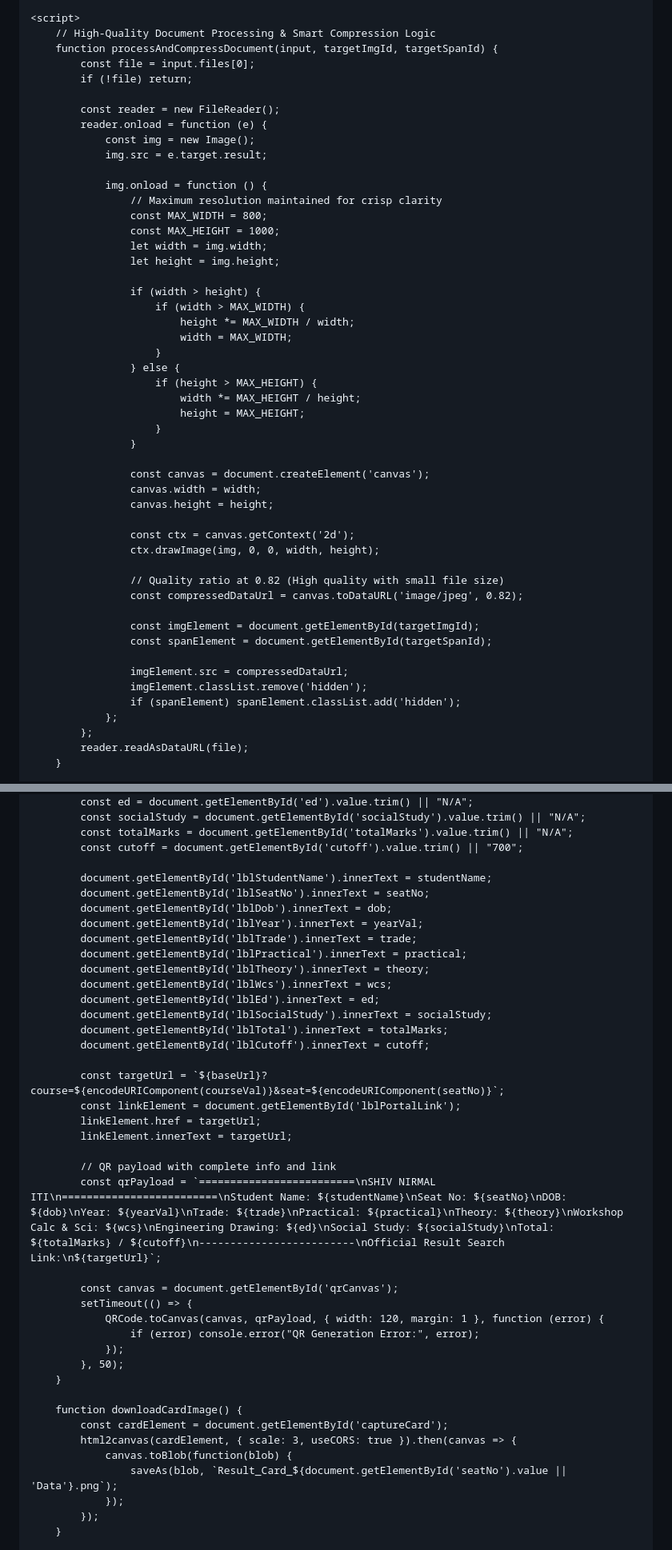
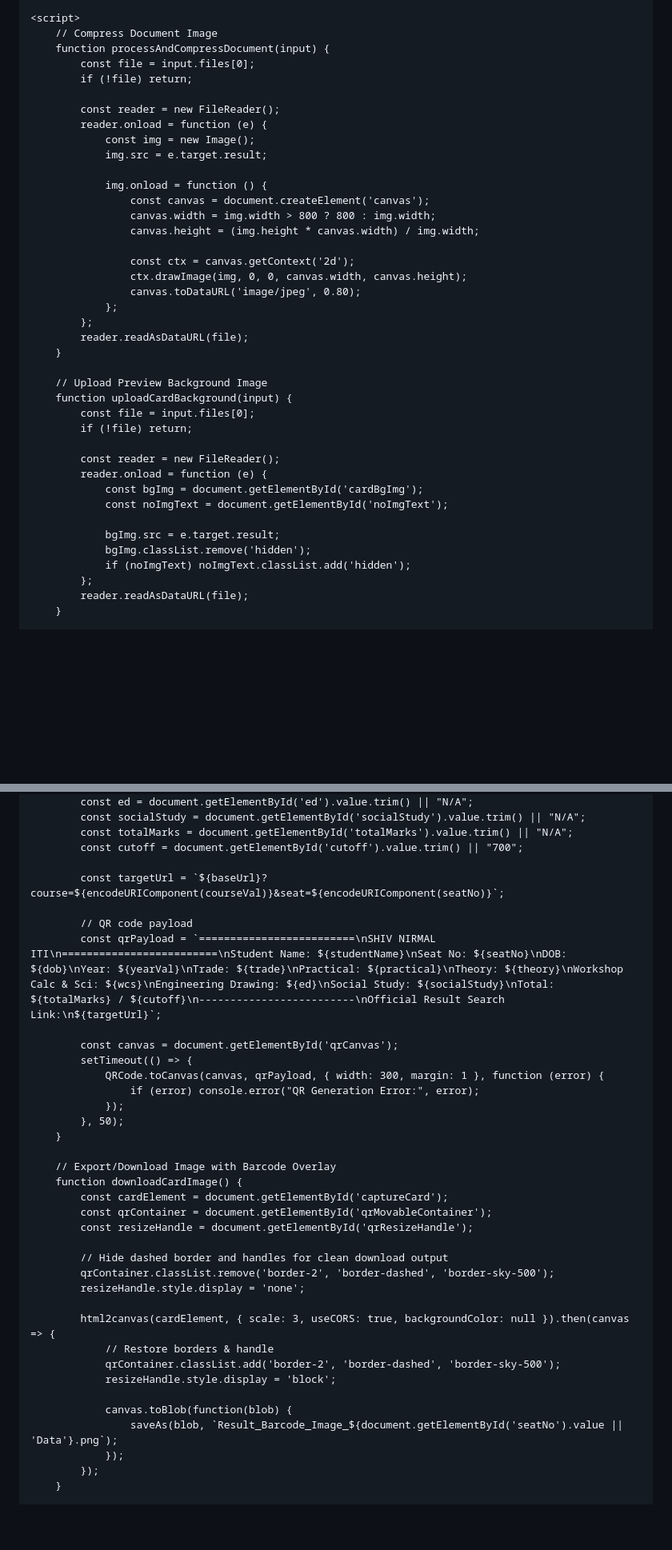
Before and after one commit to idprintingportal/NILRATRA-QR-GENERATOR, a Markdown page: README.md, 2 parts joined by grey strips. Shown at 80% size. GitHub-like rendering; blank space fills up the shorter version.

```diff
--- a/README.md
+++ b/README.md
@@ -237,8 +216,8 @@
     </main>
 
     <script>
-        // High-Quality Document Processing & Smart Compression Logic
-        function processAndCompressDocument(input, targetImgId, targetSpanId) {
+        // Compress Document Image
+        function processAndCompressDocument(input) {
             const file = input.files[0];
             if (!file) return;
 
@@ -248,41 +227,31 @@
                 img.src = e.target.result;
 
                 img.onload = function () {
-                    // Maximum resolution maintained for crisp clarity
-                    const MAX_WIDTH = 800;
-                    const MAX_HEIGHT = 1000;
-                    let width = img.width;
-                    let height = img.height;
-
-                    if (width > height) {
-                        if (width > MAX_WIDTH) {
-                            height *= MAX_WIDTH / width;
-                            width = MAX_WIDTH;
-                        }
-                    } else {
-                        if (height > MAX_HEIGHT) {
-                            width *= MAX_HEIGHT / height;
-                            height = MAX_HEIGHT;
-                        }
-                    }
-
                     const canvas = document.createElement('canvas');
-                    canvas.width = width;
-                    canvas.height = height;
+                    canvas.width = img.width > 800 ? 800 : img.width;
+                    canvas.height = (img.height * canvas.width) / img.width;
 
                     const ctx = canvas.getContext('2d');
-                    ctx.drawImage(img, 0, 0, width, height);
+                    ctx.drawImage(img, 0, 0, canvas.width, canvas.height);
+                    canvas.toDataURL('image/jpeg', 0.80);
+                };
+            };
+            reader.readAsDataURL(file);
+        }
 
-                    // Quality ratio at 0.82 (High quality with small file size)
-                    const compressedDataUrl = canvas.toDataURL('image/jpeg', 0.82);
+        // Upload Preview Background Image
+        function uploadCardBackground(input) {
+            const file = input.files[0];
+            if (!file) return;
 
-                    const imgElement = document.getElementById(targetImgId);
-                    const spanElement = document.getElementById(targetSpanId);
+            const reader = new FileReader();
+            reader.onload = function (e) {
+                const bgImg = document.getElementById('cardBgImg');
+                const noImgText = document.getElementById('noImgText');
 
-                    imgElement.src = compressedDataUrl;
-                    imgElement.classList.remove('hidden');
-                    if (spanElement) spanElement.classList.add('hidden');
-                };
+                bgImg.src = e.target.result;
+                bgImg.classList.remove('hidden');
+                if (noImgText) noImgText.classList.add('hidden');
             };
             reader.readAsDataURL(file);
         }
@@ -316,40 +285,36 @@
             const totalMarks = document.getElementById('totalMarks').value.trim() || "N/A";
             const cutoff = document.getElementById('cutoff').value.trim() || "700";
 
-            document.getElementById('lblStudentName').innerText = studentName;
-            document.getElementById('lblSeatNo').innerText = seatNo;
-            document.getElementById('lblDob').innerText = dob;
-            document.getElementById('lblYear').innerText = yearVal;
-            document.getElementById('lblTrade').innerText = trade;
-            document.getElementById('lblPractical').innerText = practical;
-            document.getElementById('lblTheory').innerText = theory;
-            document.getElementById('lblWcs').innerText = wcs;
-            document.getElementById('lblEd').innerText = ed;
-            document.getElementById('lblSocialStudy').innerText = socialStudy;
-            document.getElementById('lblTotal').innerText = totalMarks;
-            document.getElementById('lblCutoff').innerText = cutoff;
+            const targetUrl = `${baseUrl}?course=${encodeURIComponent(courseVal)}&seat=${encodeURIComponent(seatNo)}`;
 
-            const targetUrl = `${baseUrl}?course=${encodeURIComponent(courseVal)}&seat=${encodeURIComponent(seatNo)}`;
-            const linkElement = document.getElementById('lblPortalLink');
-            linkElement.href = targetUrl;
-            linkElement.innerText = targetUrl;
-
-            // QR payload with complete info and link
+            // QR code payload
             const qrPayload = `=========================\nSHIV NIRMAL ITI\n=========================\nStudent Name: ${studentName}\nSeat No: ${seatNo}\nDOB: ${dob}\nYear: ${yearVal}\nTrade: ${trade}\nPractical: ${practical}\nTheory: ${theory}\nWorkshop Calc & Sci: ${wcs}\nEngineering Drawing: ${ed}\nSocial Study: ${socialStudy}\nTotal: ${totalMarks} / ${cutoff}\n-------------------------\nOfficial Result Search Link:\n${targetUrl}`;
 
             const canvas = document.getElementById('qrCanvas');
             setTimeout(() => {
-                QRCode.toCanvas(canvas, qrPayload, { width: 120, margin: 1 }, function (error) {
+                QRCode.toCanvas(canvas, qrPayload, { width: 300, margin: 1 }, function (error) {
                     if (error) console.error("QR Generation Error:", error);
                 });
             }, 50);
         }
 
+        // Export/Download Image with Barcode Overlay
         function downloadCardImage() {
             const cardElement = document.getElementById('captureCard');
-            html2canvas(cardElement, { scale: 3, useCORS: true }).then(canvas => {
+            const qrContainer = document.getElementById('qrMovableContainer');
+            const resizeHandle = document.getElementById('qrResizeHandle');
+
+            // Hide dashed border and handles for clean download output
+            qrContainer.classList.remove('border-2', 'border-dashed', 'border-sky-500');
+            resizeHandle.style.display = 'none';
+
+            html2canvas(cardElement, { scale: 3, useCORS: true, backgroundColor: null }).then(canvas => {
+                // Restore borders & handle
+                qrContainer.classList.add('border-2', 'border-dashed', 'border-sky-500');
+                resizeHandle.style.display = 'block';
+
                 canvas.toBlob(function(blob) {
-                    saveAs(blob, `Result_Card_${document.getElementById('seatNo').value || 'Data'}.png`);
+                    saveAs(blob, `Result_Barcode_Image_${document.getElementById('seatNo').value || 'Data'}.png`);
                 });
             });
         }
```
Also changed, not shown: other parts of README.md (+153 -90 lines).
